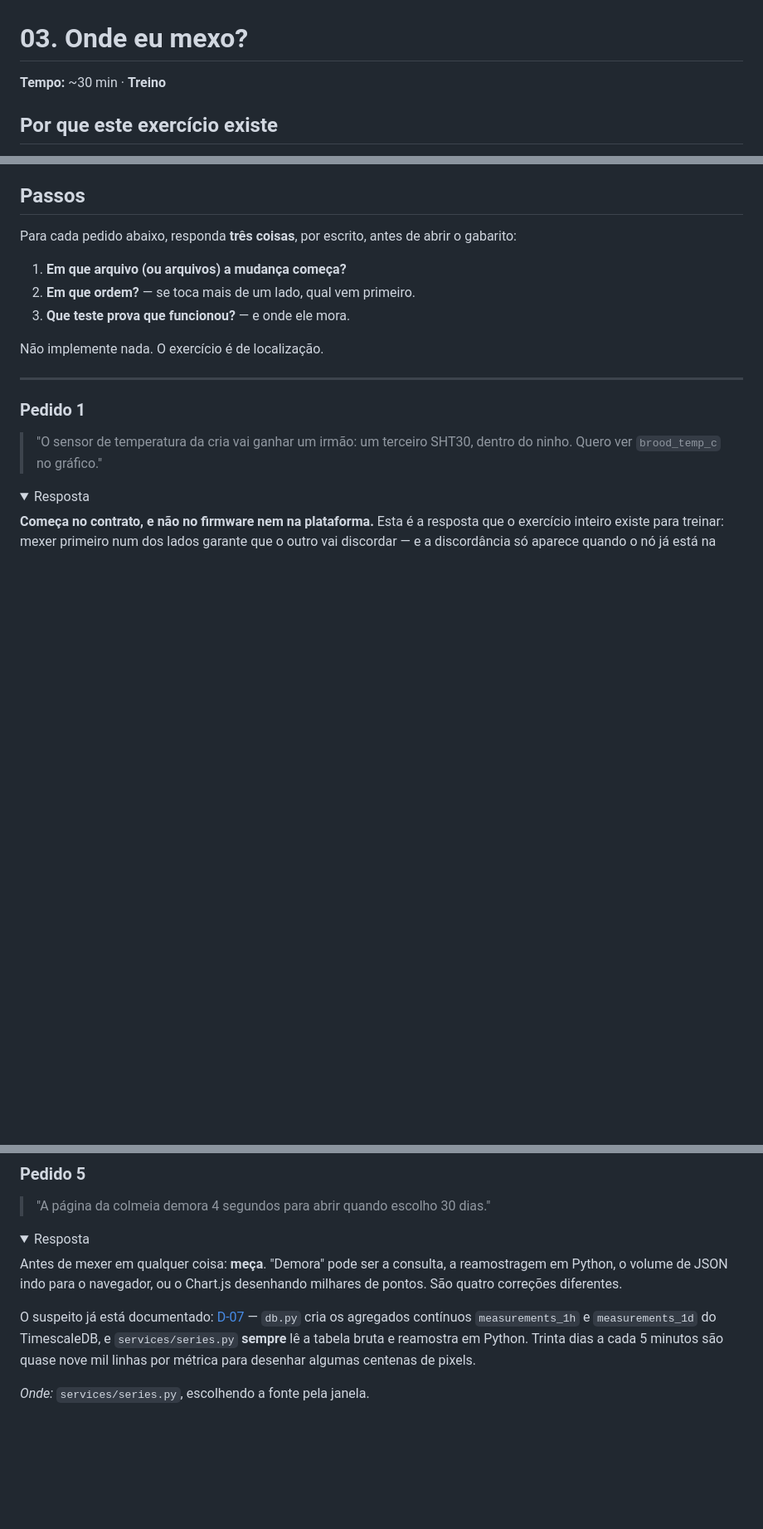
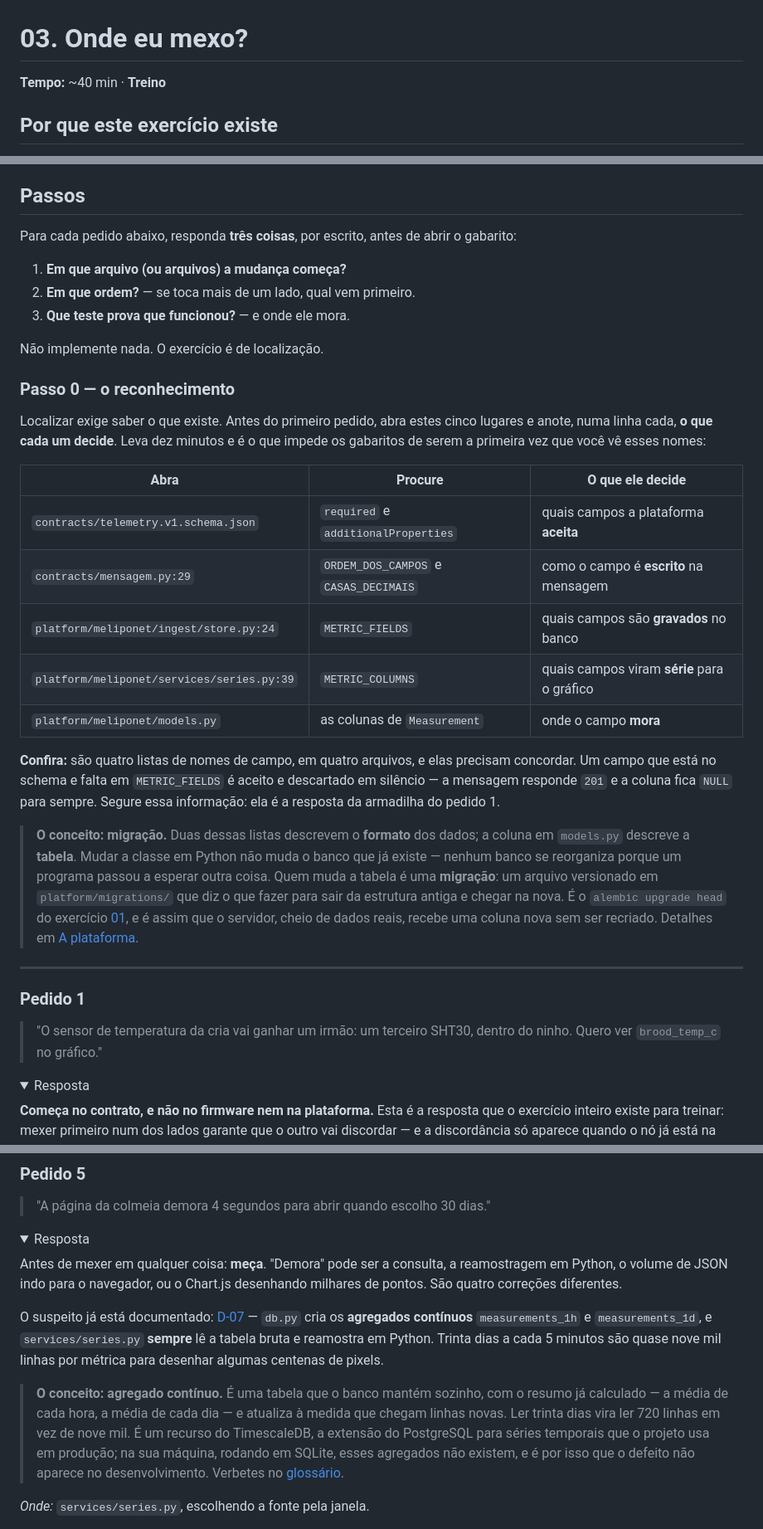
Before and after one commit to lacouth/meliponet, a Markdown page: docs/exercicios/03-onde-eu-mexo.md, 3 parts joined by grey strips. Shown at 83% size. GitHub-like rendering; folded sections open; blank space fills up the shorter version.

Commit message:
docs: o exercicio 03 faz o reconhecimento antes de cobrar a localizacao
O gabarito do pedido 1 era uma cadeia de seis etapas e quatro simbolos --
ORDEM_DOS_CAMPOS, CASAS_DECIMAIS, METRIC_FIELDS, METRIC_COLUMNS -- que
apareciam ali pela primeira vez. O aluno lia a resposta sem ter como avaliar
se acertaria.

Entra um passo 0 que manda abrir os cinco lugares e anotar o que cada um
decide, com caminho e linha. E a caixa sobre migracao explica por que mudar
models.py nao muda o banco, que e o ponto que o gabarito assumia sabido.

O pedido 5 mencionava "agregados continuos do TimescaleDB" cru; ganha uma
caixa dizendo o que sao e por que o defeito nao aparece em SQLite.

Co-Authored-By: Claude Opus 5 <noreply@anthropic.com>
Claude-Session: https://claude.ai/code/session_01RGvdD4yBVLU6j3KNKciS65

```diff
--- a/docs/exercicios/03-onde-eu-mexo.md
+++ b/docs/exercicios/03-onde-eu-mexo.md
@@ -1,6 +1,6 @@
 # 03. Onde eu mexo?
 
-**Tempo:** ~30 min · **Treino**
+**Tempo:** ~40 min · **Treino**
 
 ## Por que este exercício existe
 
@@ -33,6 +33,34 @@ Para cada pedido abaixo, responda **três coisas**, por escrito, antes de abrir
 3. **Que teste prova que funcionou?** — e onde ele mora.
 
 Não implemente nada. O exercício é de localização.
+
+### Passo 0 — o reconhecimento
+
+Localizar exige saber o que existe. Antes do primeiro pedido, abra estes cinco lugares e
+anote, numa linha cada, **o que cada um decide**. Leva dez minutos e é o que impede os
+gabaritos de serem a primeira vez que você vê esses nomes:
+
+| Abra | Procure | O que ele decide |
+|---|---|---|
+| `contracts/telemetry.v1.schema.json` | `required` e `additionalProperties` | quais campos a plataforma **aceita** |
+| `contracts/mensagem.py:29` | `ORDEM_DOS_CAMPOS` e `CASAS_DECIMAIS` | como o campo é **escrito** na mensagem |
+| `platform/meliponet/ingest/store.py:24` | `METRIC_FIELDS` | quais campos são **gravados** no banco |
+| `platform/meliponet/services/series.py:39` | `METRIC_COLUMNS` | quais campos viram **série** para o gráfico |
+| `platform/meliponet/models.py` | as colunas de `Measurement` | onde o campo **mora** |
+
+**Confira:** são quatro listas de nomes de campo, em quatro arquivos, e elas precisam
+concordar. Um campo que está no schema e falta em `METRIC_FIELDS` é aceito e descartado em
+silêncio — a mensagem responde `201` e a coluna fica `NULL` para sempre. Segure essa
+informação: ela é a resposta da armadilha do pedido 1.
+
+> **O conceito: migração.** Duas dessas listas descrevem o **formato** dos dados; a coluna
+> em `models.py` descreve a **tabela**. Mudar a classe em Python não muda o banco que já
+> existe — nenhum banco se reorganiza porque um programa passou a esperar outra coisa. Quem
+> muda a tabela é uma **migração**: um arquivo versionado em `platform/migrations/` que diz
+> o que fazer para sair da estrutura antiga e chegar na nova. É o `alembic upgrade head` do
+> exercício [01](01-plataforma-no-ar.md#22--crie-o-banco), e é assim que o servidor, cheio
+> de dados reais, recebe uma coluna nova sem ser recriado. Detalhes em
+> [A plataforma](../guia/03-a-plataforma.md).
 
 ---
 
@@ -158,10 +186,17 @@ em Python, o volume de JSON indo para o navegador, ou o Chart.js desenhando milh
 pontos. São quatro correções diferentes.
 
 O suspeito já está documentado: [D-07](../defeitos-conhecidos.md#d-07) — `db.py` cria os
-agregados contínuos `measurements_1h` e `measurements_1d` do TimescaleDB, e
-`services/series.py` **sempre** lê a tabela bruta e reamostra em Python. Trinta dias a
-cada 5 minutos são quase nove mil linhas por métrica para desenhar algumas centenas de
-pixels.
+**agregados contínuos** `measurements_1h` e `measurements_1d`, e `services/series.py`
+**sempre** lê a tabela bruta e reamostra em Python. Trinta dias a cada 5 minutos são quase
+nove mil linhas por métrica para desenhar algumas centenas de pixels.
+
+> **O conceito: agregado contínuo.** É uma tabela que o banco mantém sozinho, com o
+> resumo já calculado — a média de cada hora, a média de cada dia — e atualiza à medida que
+> chegam linhas novas. Ler trinta dias vira ler 720 linhas em vez de nove mil. É um recurso
+> do TimescaleDB, a extensão do PostgreSQL para séries temporais que o projeto usa em
+> produção; na sua máquina, rodando em SQLite, esses agregados não existem, e é por isso
+> que o defeito não aparece no desenvolvimento. Verbetes no
+> [glossário](../guia/06-glossario.md).
 
 *Onde:* `services/series.py`, escolhendo a fonte pela janela.
 
```
Also changed, not shown: other parts of docs/exercicios/03-onde-eu-mexo.md (+1 -0 lines), docs/trilha.md (+1 -1 lines).
